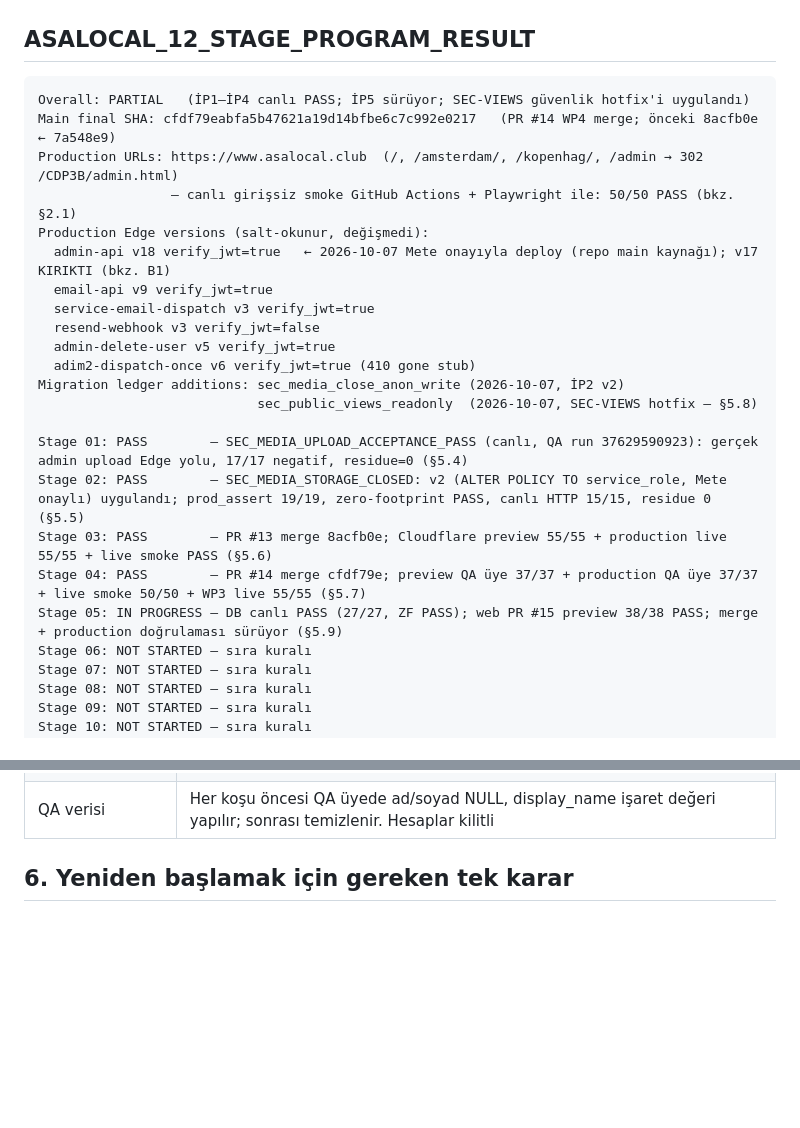
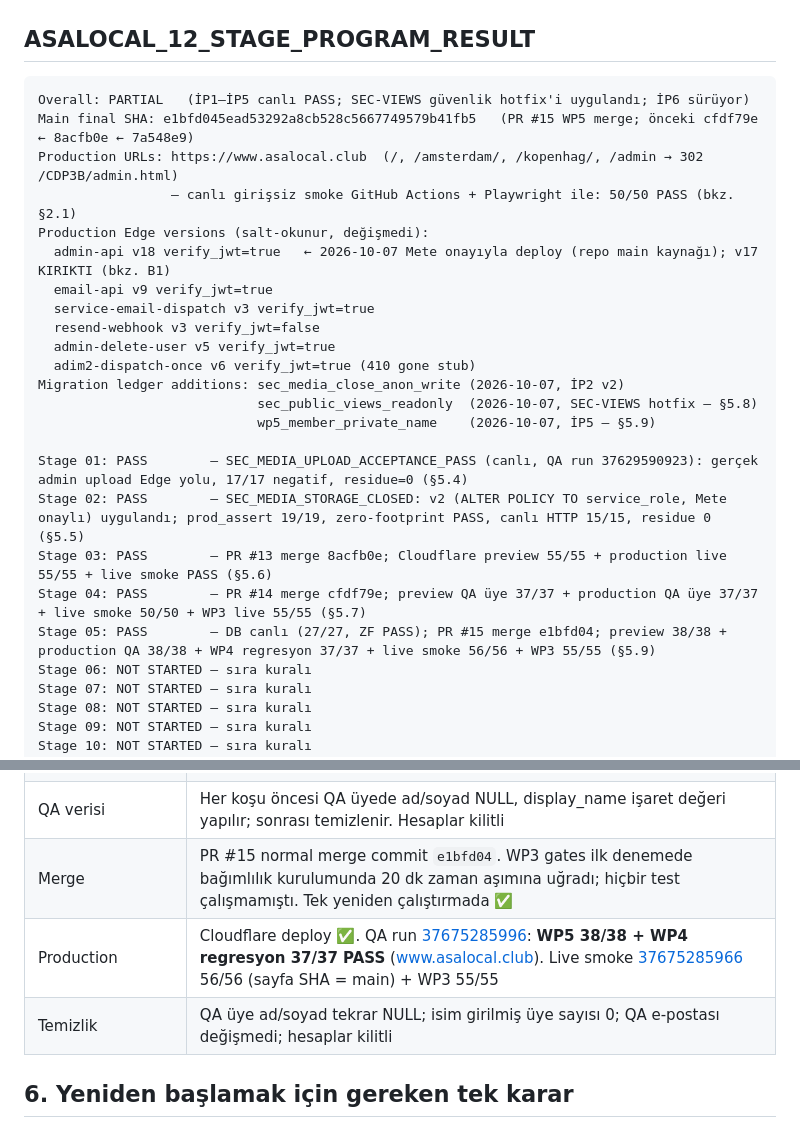
Before and after one commit to metebagci88/amsterdam, a Markdown page: ASALOCAL_12_STAGE_PROGRAM_RESULT.md, 2 parts joined by grey strips. Drawn GitHub-style; blank space fills up the shorter version.

Commit message:
Report: Stage 05 PASS (WP5 live: prod QA 38/38, WP4 37/37, smoke 56/56)
Co-Authored-By: Claude Opus 5.5 <noreply@anthropic.com>
Claude-Session: https://claude.ai/code/session_011v8a7nmeUvN3vbRW86PJc5

````diff
--- a/ASALOCAL_12_STAGE_PROGRAM_RESULT.md
+++ b/ASALOCAL_12_STAGE_PROGRAM_RESULT.md
@@ -11,8 +11,8 @@
 ## ASALOCAL_12_STAGE_PROGRAM_RESULT
 
 ```text
-Overall: PARTIAL   (İP1–İP4 canlı PASS; İP5 sürüyor; SEC-VIEWS güvenlik hotfix'i uygulandı)
-Main final SHA: cfdf79eabfa5b47621a19d14bfbe6c7c992e0217   (PR #14 WP4 merge; önceki 8acfb0e ← 7a548e9)
+Overall: PARTIAL   (İP1–İP5 canlı PASS; SEC-VIEWS güvenlik hotfix'i uygulandı; İP6 sürüyor)
+Main final SHA: e1bfd045ead53292a8cb528c5667749579b41fb5   (PR #15 WP5 merge; önceki cfdf79e ← 8acfb0e ← 7a548e9)
 Production URLs: https://www.asalocal.club  (/, /amsterdam/, /kopenhag/, /admin → 302 /CDP3B/admin.html)
                  — canlı girişsiz smoke GitHub Actions + Playwright ile: 50/50 PASS (bkz. §2.1)
 Production Edge versions (salt-okunur, değişmedi):
@@ -24,12 +24,13 @@ Production Edge versions (salt-okunur, değişmedi):
   adim2-dispatch-once v6 verify_jwt=true (410 gone stub)
 Migration ledger additions: sec_media_close_anon_write (2026-10-07, İP2 v2)
                             sec_public_views_readonly  (2026-10-07, SEC-VIEWS hotfix — §5.8)
+                            wp5_member_private_name    (2026-10-07, İP5 — §5.9)
 
 Stage 01: PASS        — SEC_MEDIA_UPLOAD_ACCEPTANCE_PASS (canlı, QA run 37629590923): gerçek admin upload Edge yolu, 17/17 negatif, residue=0 (§5.4)
 Stage 02: PASS        — SEC_MEDIA_STORAGE_CLOSED: v2 (ALTER POLICY TO service_role, Mete onaylı) uygulandı; prod_assert 19/19, zero-footprint PASS, canlı HTTP 15/15, residue 0 (§5.5)
 Stage 03: PASS        — PR #13 merge 8acfb0e; Cloudflare preview 55/55 + production live 55/55 + live smoke PASS (§5.6)
 Stage 04: PASS        — PR #14 merge cfdf79e; preview QA üye 37/37 + production QA üye 37/37 + live smoke 50/50 + WP3 live 55/55 (§5.7)
-Stage 05: IN PROGRESS — DB canlı PASS (27/27, ZF PASS); web PR #15 preview 38/38 PASS; merge + production doğrulaması sürüyor (§5.9)
+Stage 05: PASS        — DB canlı (27/27, ZF PASS); PR #15 merge e1bfd04; preview 38/38 + production QA 38/38 + WP4 regresyon 37/37 + live smoke 56/56 + WP3 55/55 (§5.9)
 Stage 06: NOT STARTED — sıra kuralı
 Stage 07: NOT STARTED — sıra kuralı
 Stage 08: NOT STARTED — sıra kuralı
@@ -356,6 +357,9 @@ Kalan kök neden (kapsam dışı, öneri): Supabase varsayılan yetkileri `publi
 | Yerel | WP5 unit 17/0 (DB politikası eşleşmesi 18/18); WP5 e2e 405/0 (1366/390/360); mutasyon 16/16; WP4 e2e 342/0; WP3 e2e 454/0; WP3 78/78; UX PASS; Kopenhag birebir; WSE PASS |
 | Preview kabul (gerçek DB, QA üye) | QA run 37672669867: 36/37. Tek FAIL testin kendisinden geliyordu: bilerek gönderilen ve reddedilen PATCH'in 400'ü konsola düştü (site hatası değil). Test düzeltildi; QA run [37673198744](https://github.com/metebagci88/amsterdam/actions/runs/37673198744) **38/38 PASS**:<br>• banner (şehir + ana sayfa) ve "Şimdi değil" kalıcılığı<br>• XSS, 51 karakter, boş girdi reddi<br>• sunucu reddi (script, U+3164, 51, boş, rakam)<br>• doğrudan PATCH 23514; e-posta sabit<br>• kayıt, düzenleme ve kalıcılık<br>• display_name korundu<br>• dolu profilde banner yok<br>• anon için isimler görünmez ve RPC çalıştırılamaz (42703/42501) |
 | QA verisi | Her koşu öncesi QA üyede ad/soyad NULL, display_name işaret değeri yapılır; sonrası temizlenir. Hesaplar kilitli |
+| Merge | PR #15 normal merge commit `e1bfd04`. WP3 gates ilk denemede bağımlılık kurulumunda 20 dk zaman aşımına uğradı; hiçbir test çalışmamıştı. Tek yeniden çalıştırmada ✅ |
+| Production | Cloudflare deploy ✅. QA run [37675285996](https://github.com/metebagci88/amsterdam/actions/runs/37675285996): **WP5 38/38 + WP4 regresyon 37/37 PASS** (www.asalocal.club). Live smoke [37675285966](https://github.com/metebagci88/amsterdam/actions/runs/37675285966) 56/56 (sayfa SHA = main) + WP3 55/55 |
+| Temizlik | QA üye ad/soyad tekrar NULL; isim girilmiş üye sayısı 0; QA e-postası değişmedi; hesaplar kilitli |
 
 ## 6. Yeniden başlamak için gereken tek karar
 
````
